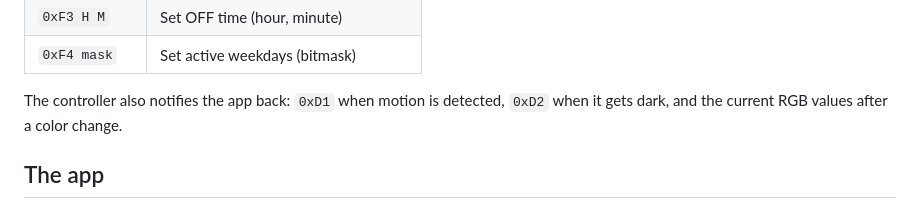
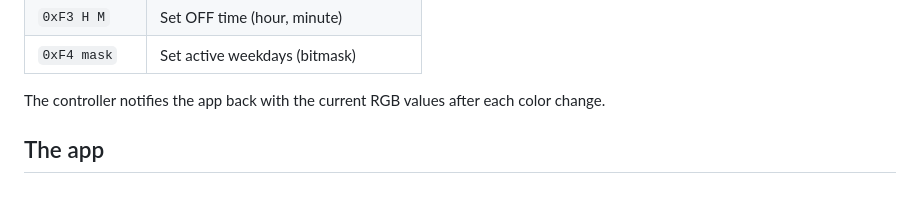
Before and after one commit to QuanticKid/flutter-led-ble-controller, a Markdown page: README.md, the part around the change. GitHub-like rendering.

```diff
--- a/README.md
+++ b/README.md
@@ -50,8 +50,7 @@ designed for this project:
 | `0xF3 H M`      | Set OFF time (hour, minute)                |
 | `0xF4 mask`     | Set active weekdays (bitmask)              |
 
-The controller also notifies the app back: `0xD1` when motion is detected, `0xD2`
-when it gets dark, and the current RGB values after a color change.
+The controller notifies the app back with the current RGB values after each color change.
 
 ## The app
 
```
